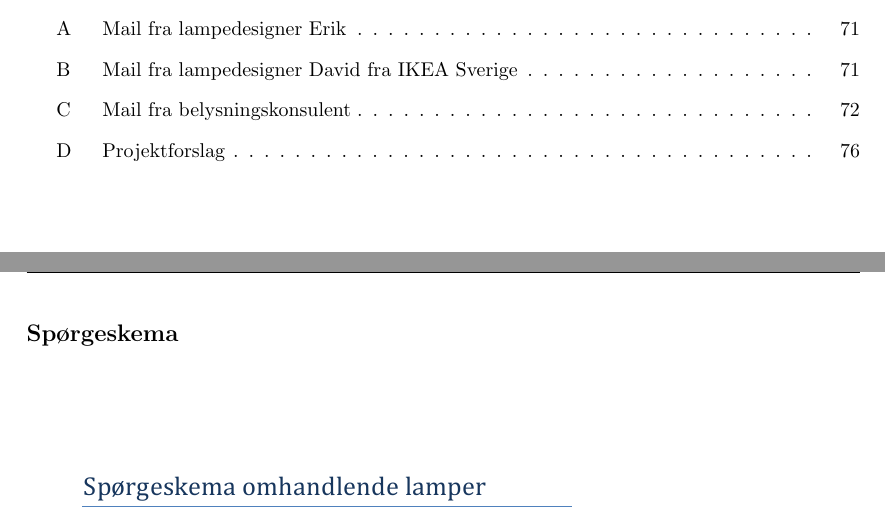
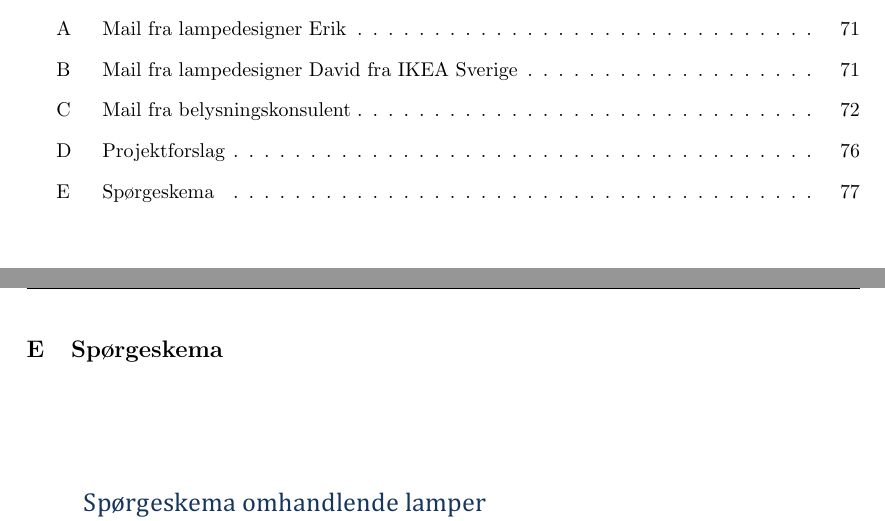
Before and after one commit to AAUSoftwareStudentGroup/P1-Raytracing, a LaTeX document (problem/main.tex, which reads problem/sections/bilag.tex): two parts of pages 8 and 79 of 79, joined at a grey line, cut so that both start at the same text. Compiled offline with pdfLaTeX.

Commit message:
bilag rettelse

```diff
--- a/problem/sections/bilag.tex
+++ b/problem/sections/bilag.tex
@@ -177,7 +177,7 @@ Hvilke forskellige metoder er der til visualisering, og hvilke er de mest optima
 \subsection*{Forslagsstiller}
 Gruppe B2-28 (SW1b2-28@student.aau.dk)
 
-\subsection*{Spørgeskema}
+\subsection{Spørgeskema}
 \label{sec:skema}
 \begin{figure}[H]
     \includegraphics[height=15cm]{sporgeskema}
```
